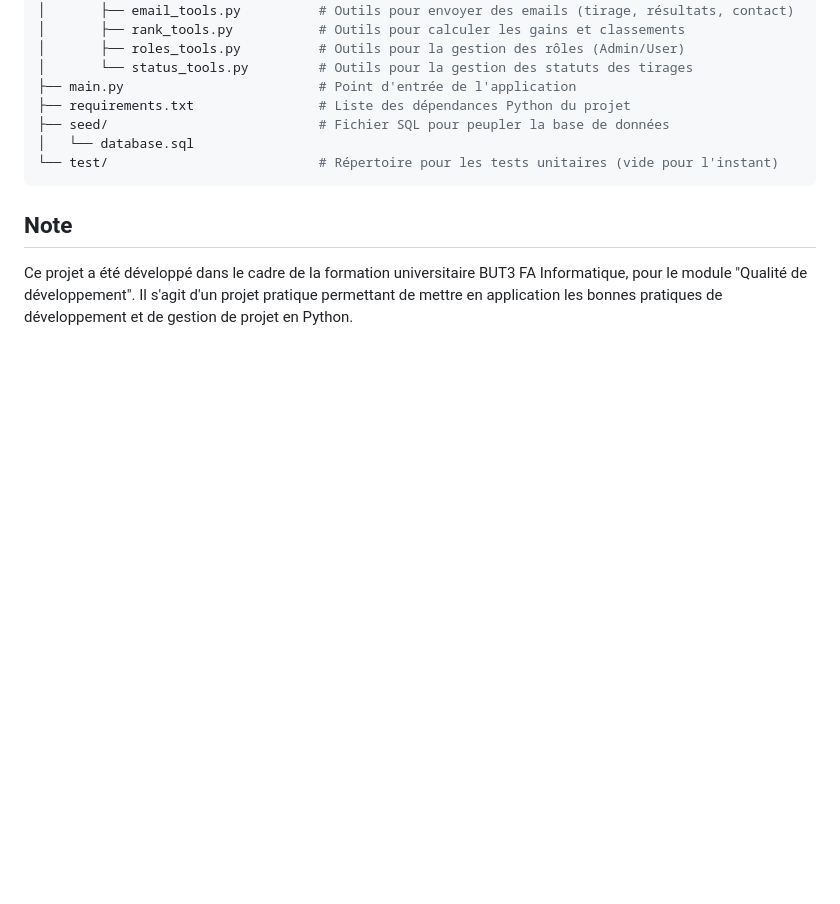
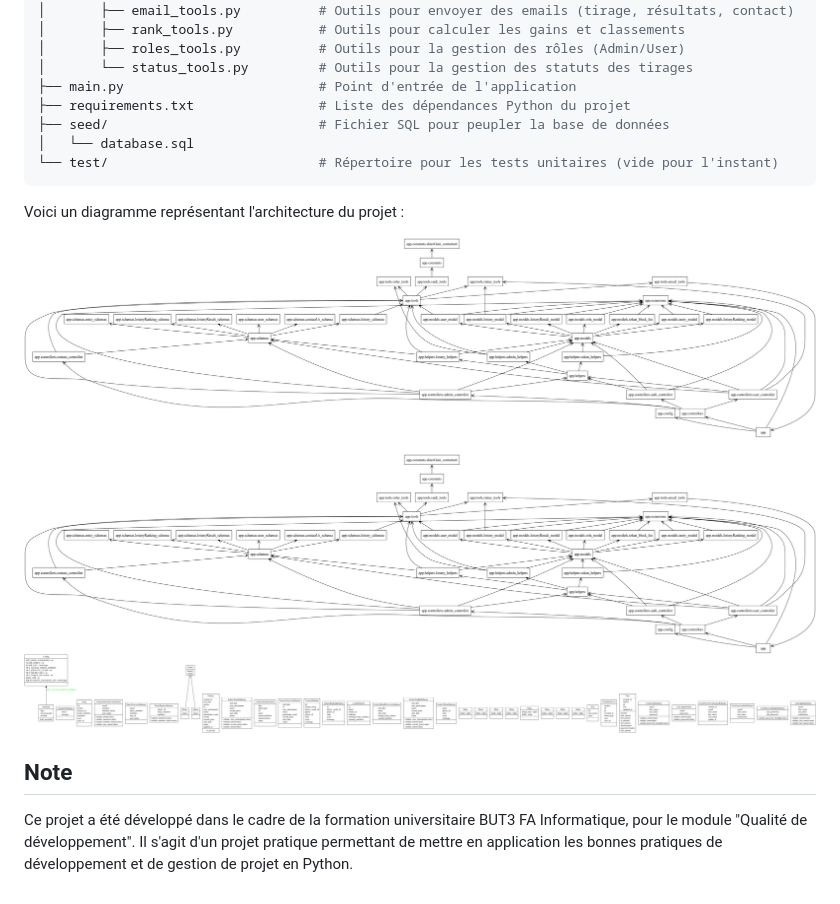
Before and after one commit to JagoOgaj/lotoAppbackend, a Markdown page: README.md, the part around the change. Drawn GitHub-style; pictures changed too: images/classes_lotoappbackend.png (added), images/packages_lotoappbackend.png (added); blank space fills up the shorter version.

Commit message:
feat images readme

````diff
--- a/README.md
+++ b/README.md
@@ -117,6 +117,16 @@ LotoAppfrontend est une application développée en Python qui permet aux utilis
 └── test/                           # Répertoire pour les tests unitaires (vide pour l'instant)
    ```
 
+Voici un diagramme représentant l'architecture du projet :
+
+![Diagramme de l'architecture](images/packages_lotoappbackend.png)
+
+<img src="images/packages_lotoappbackend.png" alt="Diagramme de l'architecture" />
+
+![Les différentes classe](images/classes_lotoappbackend.png)
+
+
+
 ## Note
 
 Ce projet a été développé dans le cadre de la formation universitaire BUT3 FA Informatique,
````
